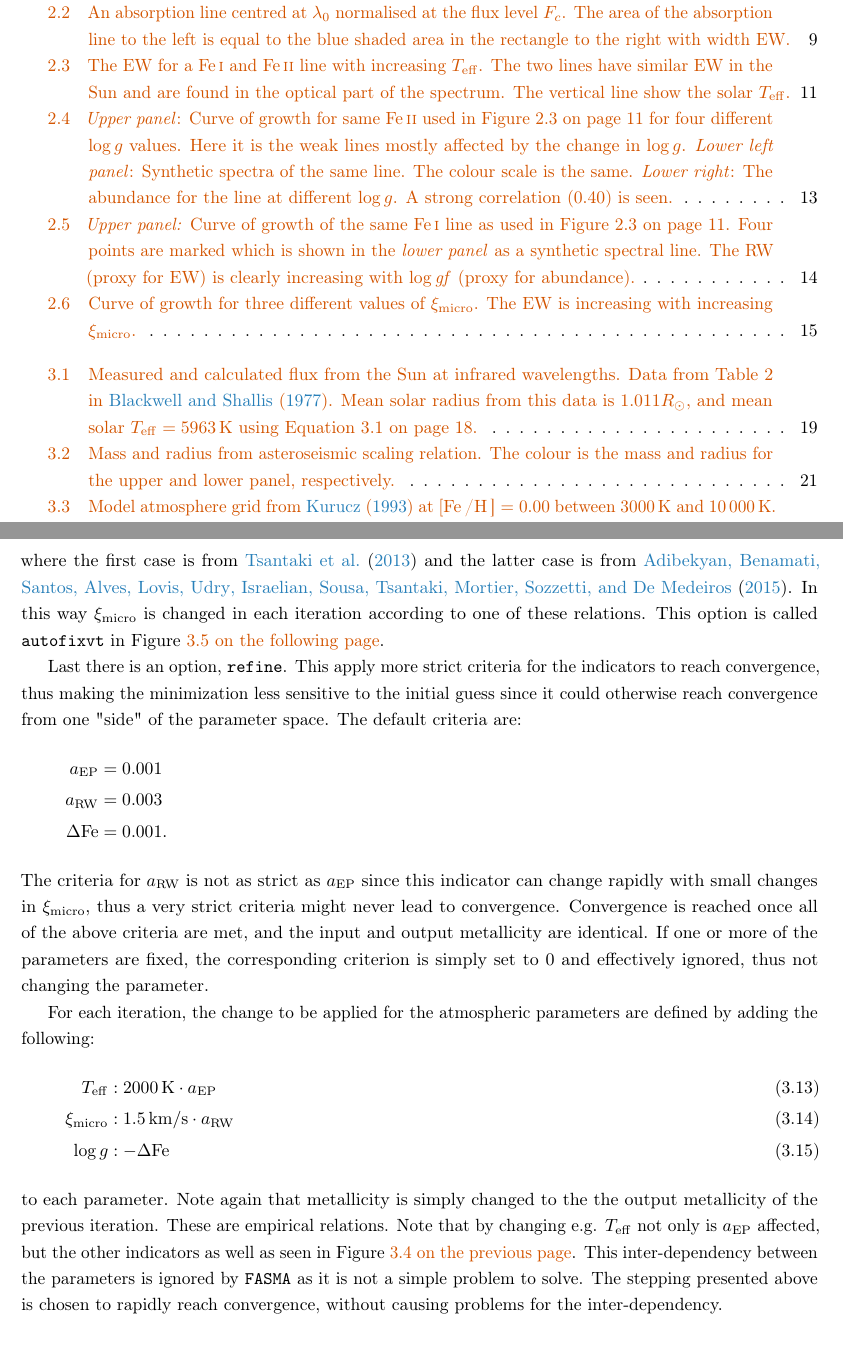
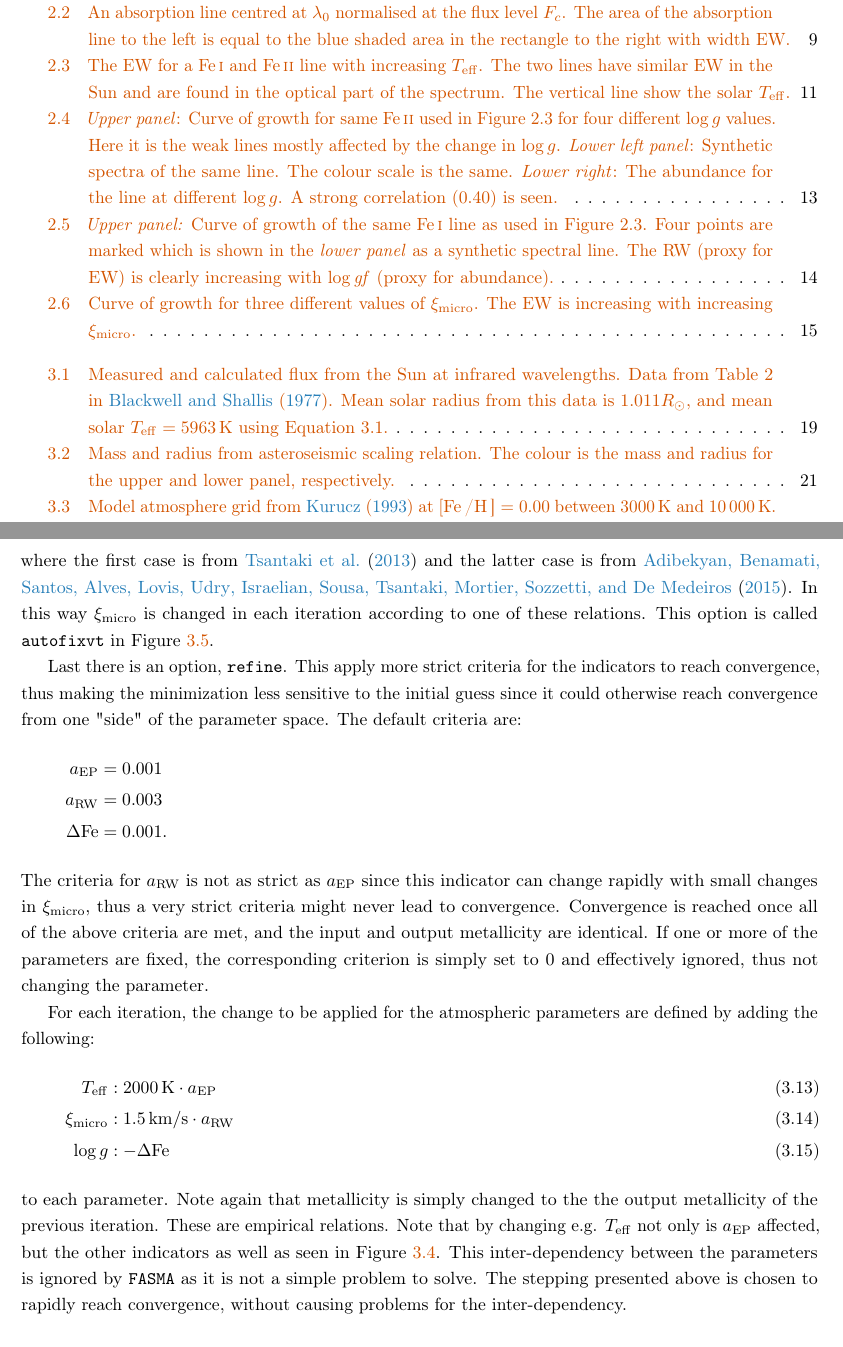
Before and after one commit to DanielAndreasen/Thesis, a LaTeX thesis (thesis.tex): two parts of pages 9 and 37 of 47, joined at a grey line, cut so that both start at the same text. Compiled offline with pdfLaTeX; a missing bibliography style is replaced by a similar one.

Commit message:
Nuno doesn't like varioref :( Seems like nobody likes it

```diff
--- a/thesis.tex
+++ b/thesis.tex
@@ -78,7 +78,6 @@
 \usepackage{amsmath,amssymb,bm}
 \usepackage{mathtools}
 \usepackage{graphicx}
-\usepackage[english]{varioref}
 \usepackage[separate-uncertainty=true]{siunitx}
 \usepackage[version=3]{mhchem}
 \usepackage{wasysym}
@@ -141,9 +140,9 @@
 \newcommand{\cref}[1]{Chapter~\ref{#1}}
 \newcommand{\sref}[1]{Section~\ref{#1}}
 \newcommand{\tref}[1]{\tablename~\ref{#1}}
-\newcommand{\fref}[1]{\figurename~\vref{#1}}
-\newcommand{\aref}[1]{Appendix~\vref{#1}}
-\newcommand{\eref}[1]{Equation~\vref{#1}}
+\newcommand{\fref}[1]{\figurename~\ref{#1}}
+\newcommand{\aref}[1]{Appendix~\ref{#1}}
+\newcommand{\eref}[1]{Equation~\ref{#1}}
 \renewcommand{\epsilon}{\varepsilon}
 \renewcommand{\bf}{\textbf}
 \newcommand{\nicebreak}{\newline\newline\noindent}
```
